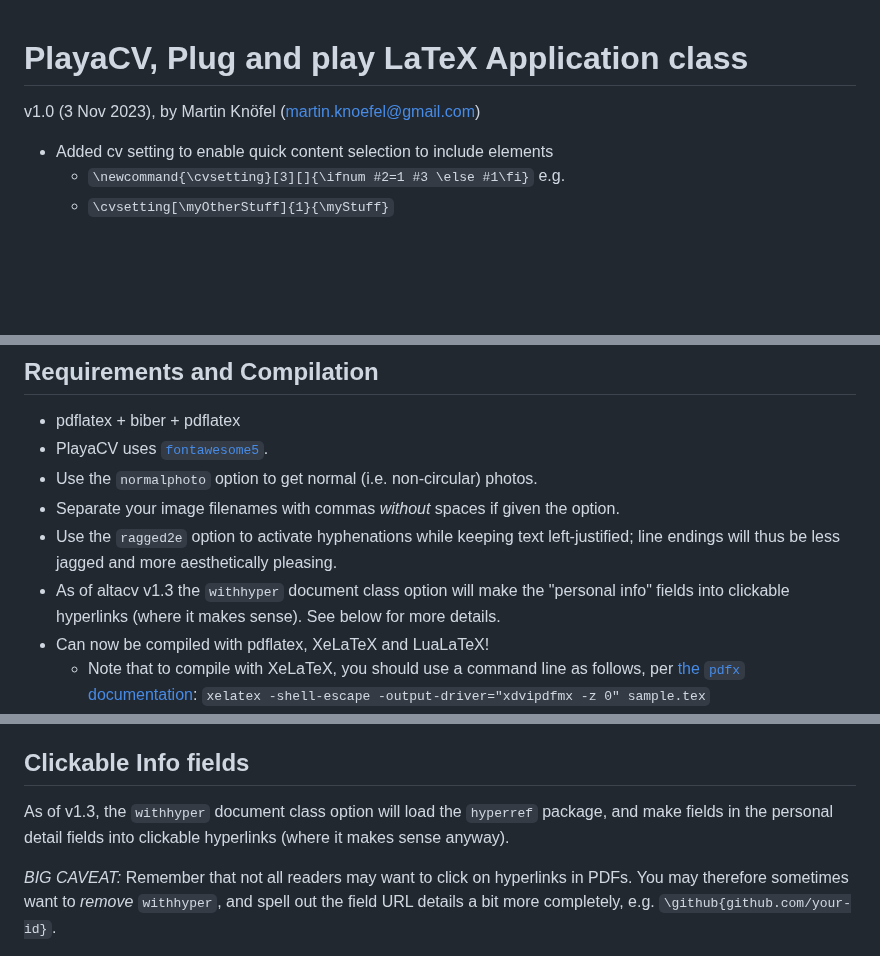
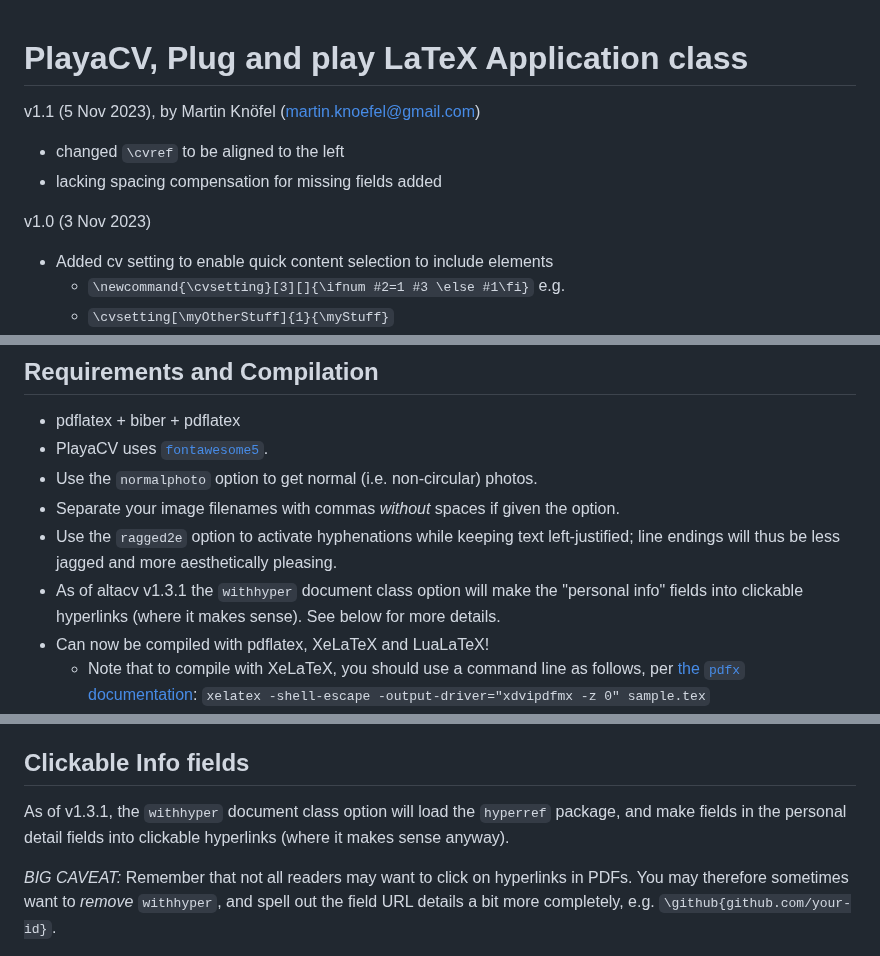
Before and after one commit to Pleiadas/playacv, a Markdown page: README.md, 3 parts joined by grey strips. GitHub-like rendering; blank space fills up the shorter version.

Commit message:
Update README.md
v1.1 update

```diff
--- a/README.md
+++ b/README.md
@@ -1,7 +1,9 @@
 # PlayaCV, Plug and play LaTeX Application class
+v1.1 (5 Nov 2023), by Martin Knöfel (martin.knoefel@gmail.com)
+* changed `\cvref` to be aligned to the left
+* lacking spacing compensation for missing fields added
 
-v1.0 (3 Nov 2023), by Martin Knöfel (martin.knoefel@gmail.com)
-
+v1.0 (3 Nov 2023)
 * Added cv setting to enable quick content selection to include elements
   * `\newcommand{\cvsetting}[3][]{\ifnum #2=1 #3 \else #1\fi}`
   e.g.
@@ -49,7 +51,7 @@ v1.0 (3 Nov 2023), by Martin Knöfel (martin.knoefel@gmail.com)
 * Use the `normalphoto` option to get normal (i.e. non-circular) photos.
 * Separate your image filenames with commas _without_ spaces if given the option.
 * Use the `ragged2e` option to activate hyphenations while keeping text left-justified; line endings will thus be less jagged and more aesthetically pleasing.
-* As of altacv v1.3 the `withhyper` document class option will make the "personal info" fields into clickable hyperlinks (where it makes sense). See below for more details.
+* As of altacv v1.3.1 the `withhyper` document class option will make the "personal info" fields into clickable hyperlinks (where it makes sense). See below for more details.
 * Can now be compiled with pdflatex, XeLaTeX and LuaLaTeX!
   * Note that to compile with XeLaTeX, you should use a command line as follows, per [the `pdfx` documentation](http://mirrors.ctan.org/macros/latex/contrib/pdfx/pdfx.pdf): `xelatex -shell-escape -output-driver="xdvipdfmx -z 0" sample.tex`
 * The samples here use the [Lato](http://www.latofonts.com/lato-free-fonts/) and [Roboto Slab fonts](https://github.com/googlefonts/robotoslab). Feel free to use a different typeface package instead—often a different typeface will change the entire CV's feel.
@@ -525,7 +527,7 @@ You can also use `\swithcolumn*` for "synchronising" the columns, as well as oth
 
 ## Clickable Info fields
 
-As of v1.3, the `withhyper` document class option will load the `hyperref` package, and make fields in the personal detail fields into clickable hyperlinks (where it makes sense anyway).
+As of v1.3.1, the `withhyper` document class option will load the `hyperref` package, and make fields in the personal detail fields into clickable hyperlinks (where it makes sense anyway).
 
 *BIG CAVEAT:* Remember that not all readers may want to click on hyperlinks in PDFs. You may therefore sometimes want to _remove_ `withhyper`, and spell out the field URL details a bit more completely, e.g. `\github{github.com/your-id}`.
 
```
